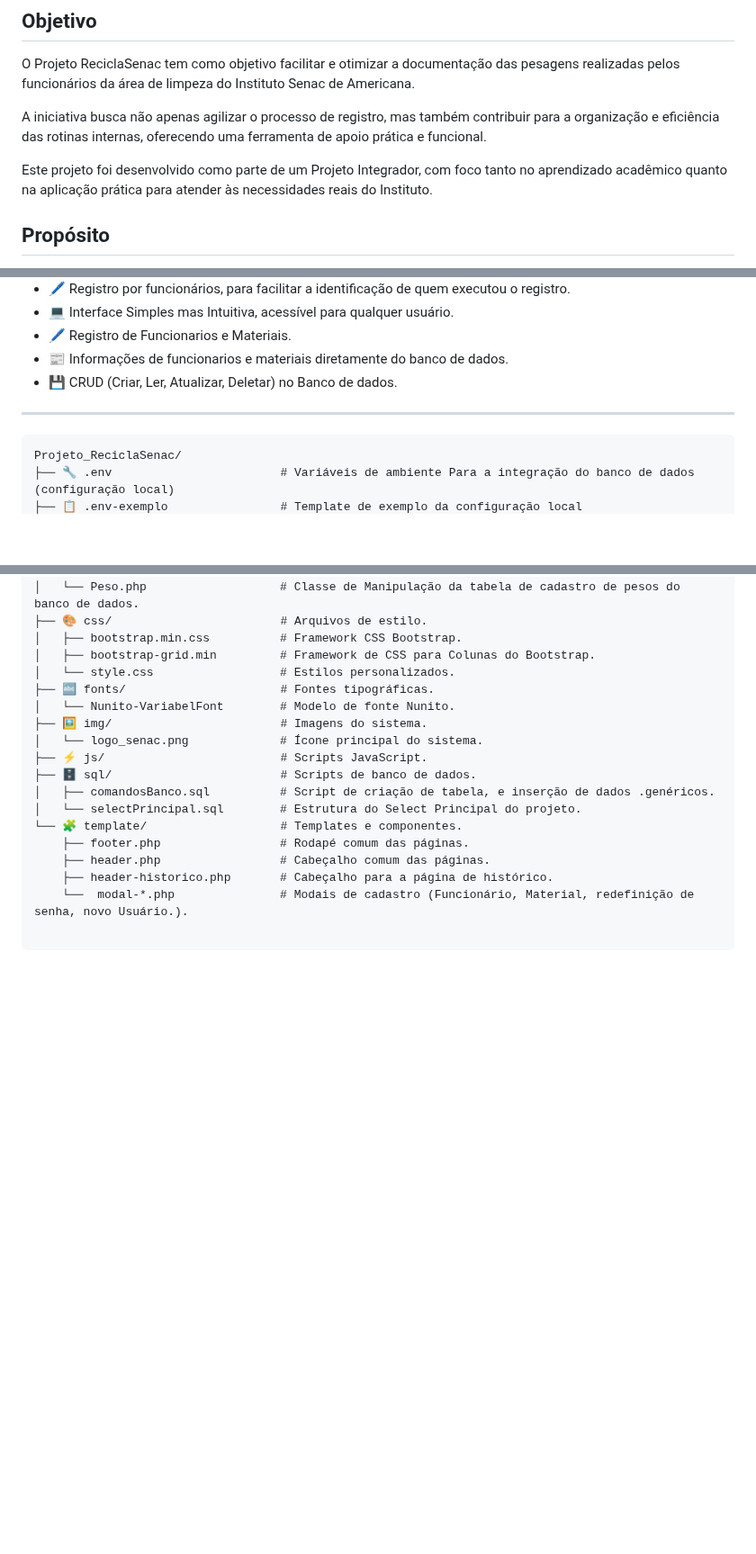
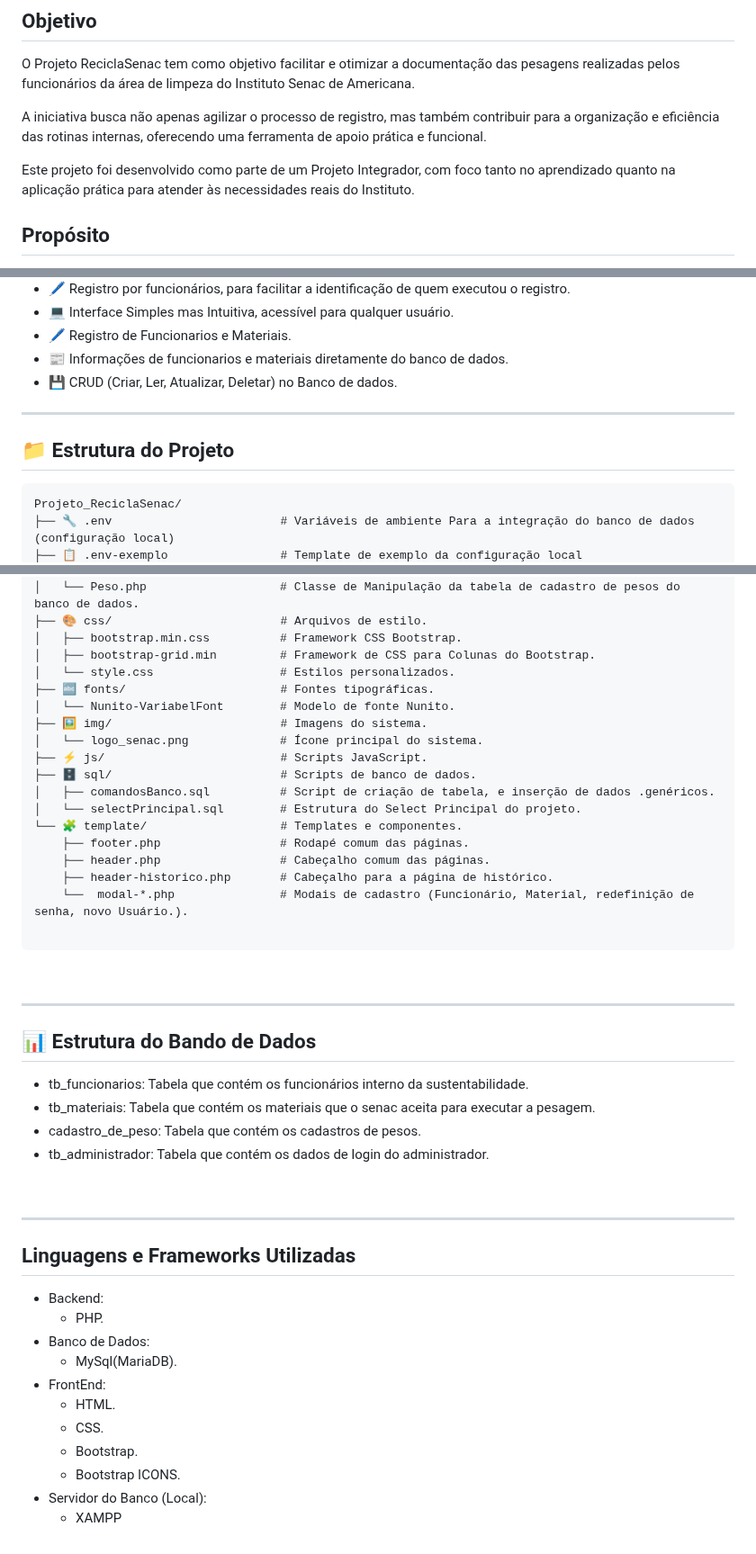
Before and after one commit to pedroT-web/Projeto_ReciclaSenac, a Markdown page: README.md, 3 parts joined by grey strips. Shown at 90% size. Rendered like a GitHub page; blank space fills up the shorter version.

Commit message:
Atualizando a documentação do Projeto

````diff
--- a/README.md
+++ b/README.md
@@ -5,7 +5,7 @@ O Projeto ReciclaSenac tem como objetivo facilitar e otimizar a documentação d
 
 A iniciativa busca não apenas agilizar o processo de registro, mas também contribuir para a organização e eficiência das rotinas internas, oferecendo uma ferramenta de apoio prática e funcional.
 
-Este projeto foi desenvolvido como parte de um Projeto Integrador, com foco tanto no aprendizado acadêmico quanto na aplicação prática para atender às necessidades reais do Instituto.
+Este projeto foi desenvolvido como parte de um Projeto Integrador, com foco tanto no aprendizado quanto na aplicação prática para atender às necessidades reais do Instituto.
 
 
 ## Propósito
@@ -68,6 +68,8 @@ A proposta do Projeto Recicla Senac é auxiliar o controle de registro de pesage
 
 <hr>
 
+## 📁 Estrutura do Projeto
+
 ```
 Projeto_ReciclaSenac/
 ├── 🔧 .env                        # Variáveis de ambiente Para a integração do banco de dados (configuração local)
@@ -110,3 +112,28 @@ Projeto_ReciclaSenac/
     └──  modal-*.php               # Modais de cadastro (Funcionário, Material, redefinição de senha, novo Usuário.).
 
 ```
+<br>
+<hr>
+
+
+## 📊 Estrutura do Bando de Dados
+- tb_funcionarios: Tabela que contém os funcionários interno da sustentabilidade.
+- tb_materiais: Tabela que contém os materiais que o senac aceita para executar a pesagem.
+- cadastro_de_peso: Tabela que contém os cadastros de pesos.
+- tb_administrador: Tabela que contém os dados de login do administrador.
+
+<br>
+<hr>
+
+## Linguagens e Frameworks Utilizadas
+- Backend:
+   - PHP.
+- Banco de Dados:
+   - MySql(MariaDB).
+- FrontEnd:
+   - HTML.
+   - CSS.
+   - Bootstrap.
+   - Bootstrap ICONS.
+- Servidor do Banco (Local):
+   - XAMPP
````
